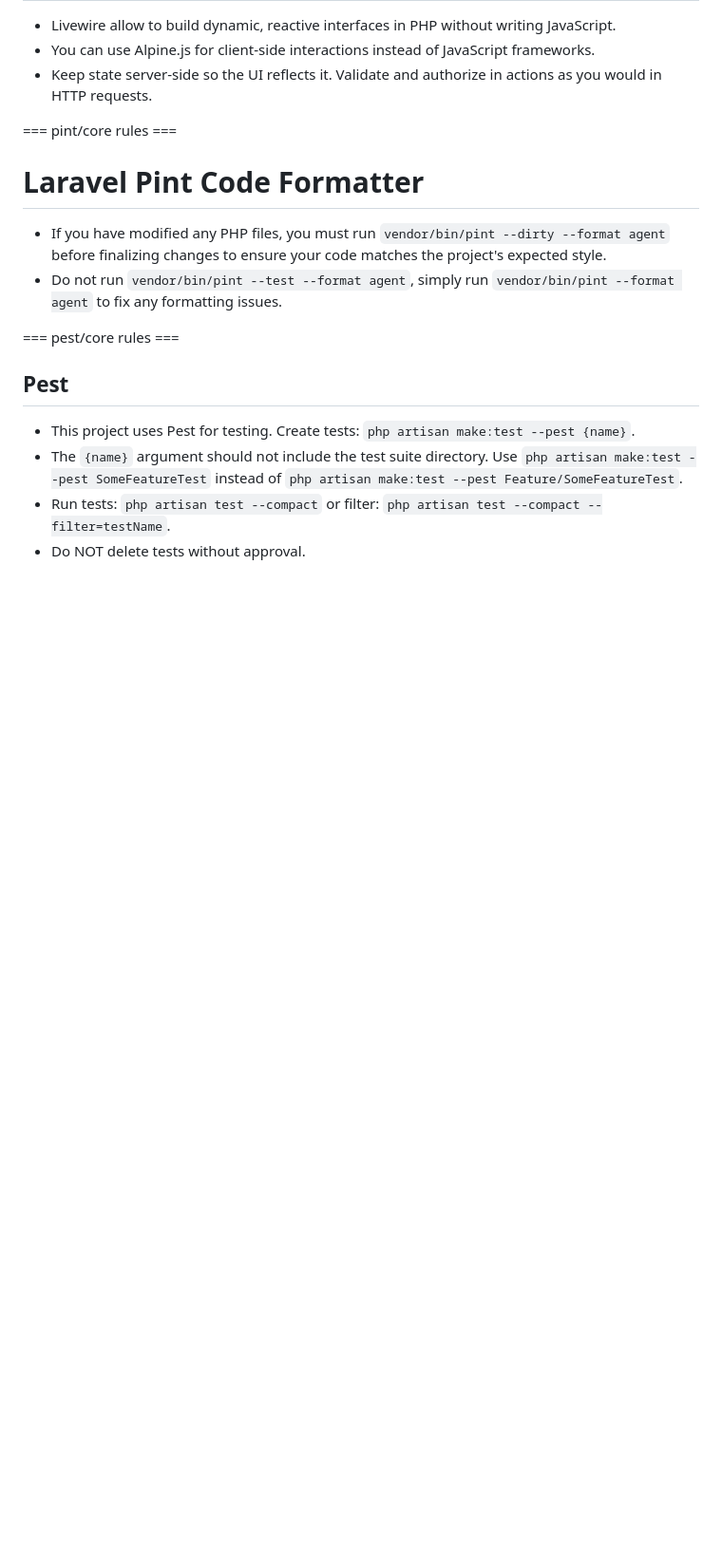
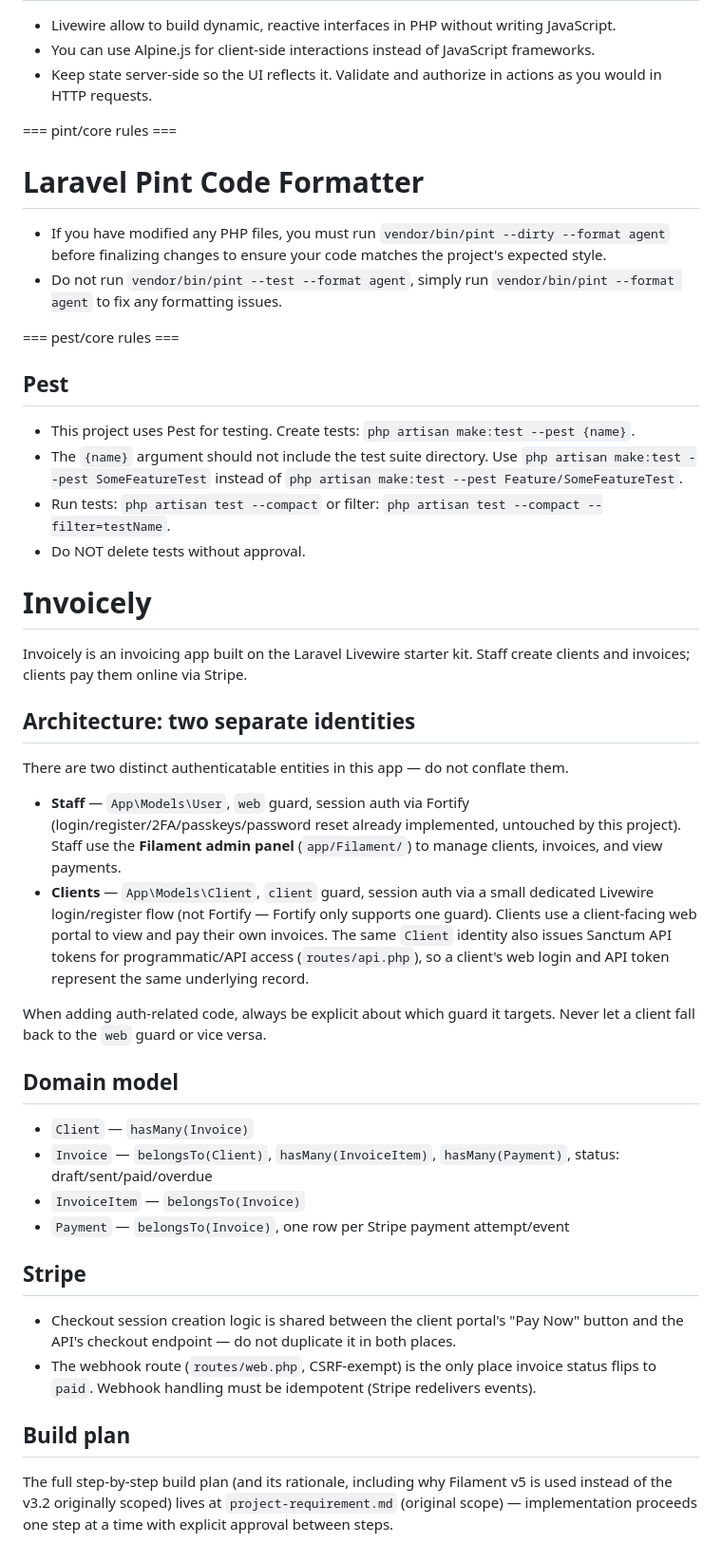
Before and after one commit to anakhakmr/invoicely, a Markdown page: CLAUDE.md, the part around the change. Shown at 95% size. Drawn GitHub-style; blank space fills up the shorter version.

```diff
--- a/CLAUDE.md
+++ b/CLAUDE.md
@@ -173,3 +173,36 @@ This project has domain-specific skills available in `**/skills/**`. You MUST ac
 - Do NOT delete tests without approval.
 
 </laravel-boost-guidelines>
+
+<invoicely-project-guidelines>
+
+# Invoicely
+
+Invoicely is an invoicing app built on the Laravel Livewire starter kit. Staff create clients and invoices; clients pay them online via Stripe.
+
+## Architecture: two separate identities
+
+There are two distinct authenticatable entities in this app — do not conflate them.
+
+- **Staff** — `App\Models\User`, `web` guard, session auth via Fortify (login/register/2FA/passkeys/password reset already implemented, untouched by this project). Staff use the **Filament admin panel** (`app/Filament/`) to manage clients, invoices, and view payments.
+- **Clients** — `App\Models\Client`, `client` guard, session auth via a small dedicated Livewire login/register flow (not Fortify — Fortify only supports one guard). Clients use a client-facing web portal to view and pay their own invoices. The same `Client` identity also issues Sanctum API tokens for programmatic/API access (`routes/api.php`), so a client's web login and API token represent the same underlying record.
+
+When adding auth-related code, always be explicit about which guard it targets. Never let a client fall back to the `web` guard or vice versa.
+
+## Domain model
+
+- `Client` — `hasMany(Invoice)`
+- `Invoice` — `belongsTo(Client)`, `hasMany(InvoiceItem)`, `hasMany(Payment)`, status: draft/sent/paid/overdue
+- `InvoiceItem` — `belongsTo(Invoice)`
+- `Payment` — `belongsTo(Invoice)`, one row per Stripe payment attempt/event
+
+## Stripe
+
+- Checkout session creation logic is shared between the client portal's "Pay Now" button and the API's checkout endpoint — do not duplicate it in both places.
+- The webhook route (`routes/web.php`, CSRF-exempt) is the only place invoice status flips to `paid`. Webhook handling must be idempotent (Stripe redelivers events).
+
+## Build plan
+
+The full step-by-step build plan (and its rationale, including why Filament v5 is used instead of the v3.2 originally scoped) lives at `project-requirement.md` (original scope) — implementation proceeds one step at a time with explicit approval between steps.
+
+</invoicely-project-guidelines>
```
Also changed, not shown: README.md (added, +79 -0 lines).
